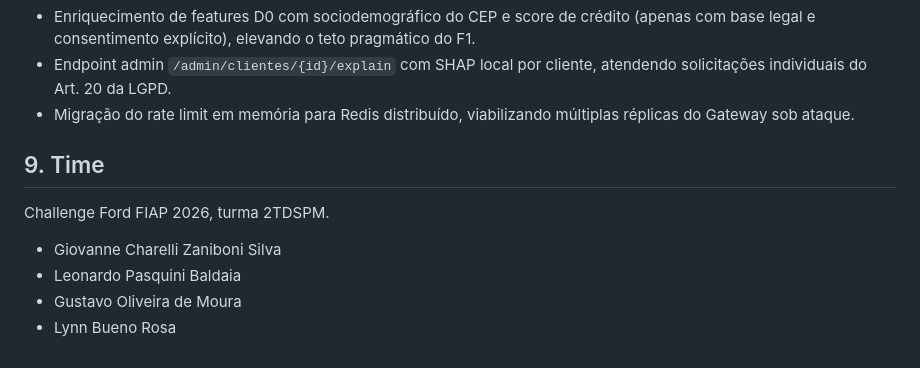
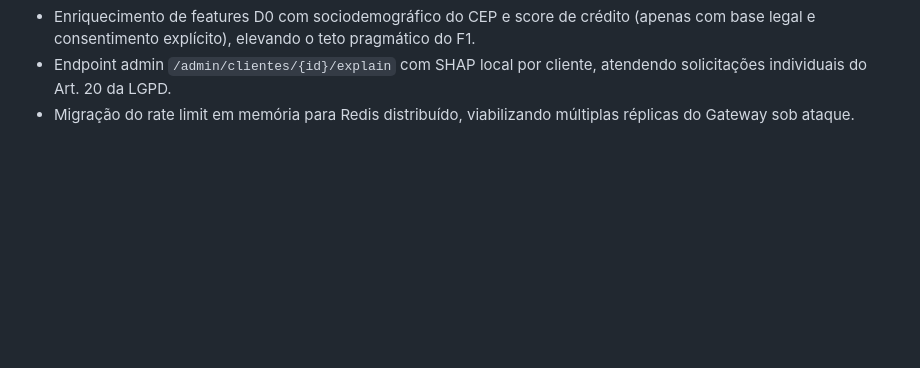
Before and after one commit to Lynnbrosa/previopls, a Markdown page: docs/whitepaper.md, the part around the change. GitHub-like rendering; blank space fills up the shorter version.

```diff
--- a/docs/whitepaper.md
+++ b/docs/whitepaper.md
@@ -150,12 +150,3 @@ Além do roadmap declarado no deck, o time identifica três frentes naturais de
 - Enriquecimento de features D0 com sociodemográfico do CEP e score de crédito (apenas com base legal e consentimento explícito), elevando o teto pragmático do F1.
 - Endpoint admin `/admin/clientes/{id}/explain` com SHAP local por cliente, atendendo solicitações individuais do Art. 20 da LGPD.
 - Migração do rate limit em memória para Redis distribuído, viabilizando múltiplas réplicas do Gateway sob ataque.
-
-## 9. Time
-
-Challenge Ford FIAP 2026, turma 2TDSPM.
-
-- Giovanne Charelli Zaniboni Silva
-- Leonardo Pasquini Baldaia
-- Gustavo Oliveira de Moura
-- Lynn Bueno Rosa
```
Also changed, not shown: README.md (+0 -9 lines).
